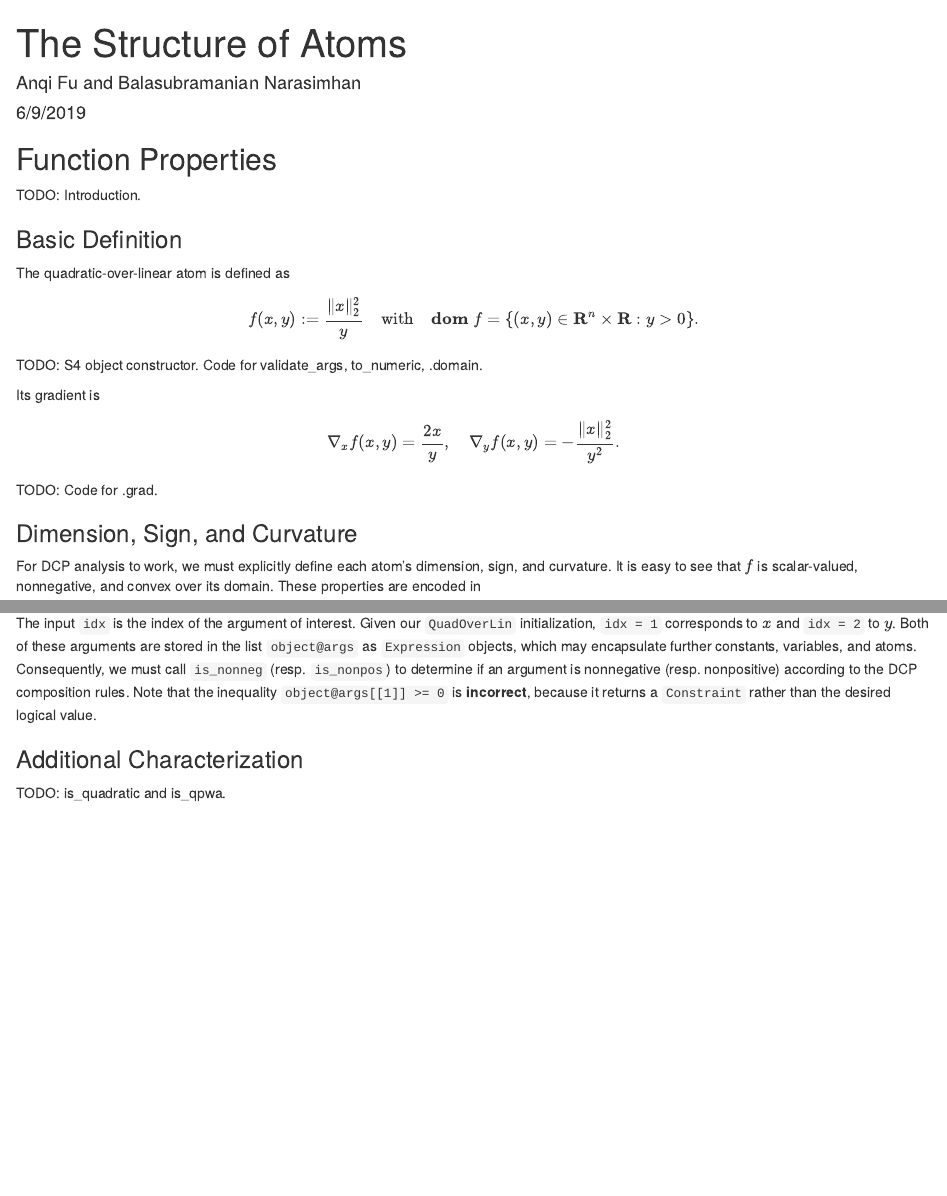
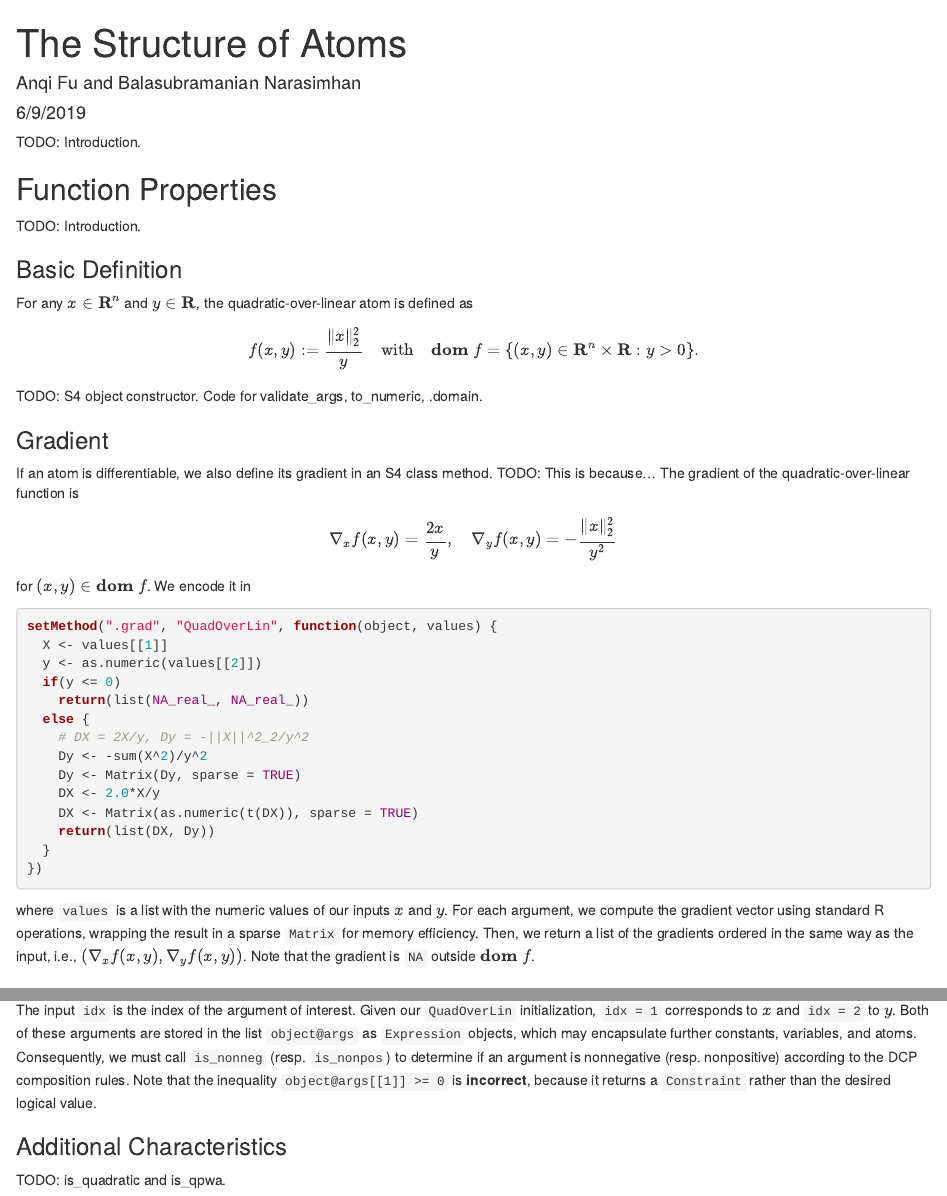
Before and after one commit to bnaras/cvxr_tutorial, an R Markdown document (material/atom-structure.Rmd): the page in a window 1100 px wide, from its top, and a second part further down, joined at a grey line. Rendered offline with R 4.5, knitr and Pandoc, with nearby package versions.

Commit message:
WIP Adding a section on gradients for differentiable functions

````diff
--- a/material/atom-structure.Rmd
+++ b/material/atom-structure.Rmd
@@ -10,21 +10,41 @@ categories: Developer Guide
 library(CVXR)
 ```
 
+TODO: Introduction.
+
 ## Function Properties
 TODO: Introduction.
 
 ### Basic Definition
-The quadratic-over-linear atom is defined as
+For any $x \in \mathbf{R}^n$ and $y \in \mathbf{R}$, the quadratic-over-linear atom is defined as
 $$
   f(x,y) := \frac{\|x\|_2^2}{y} \quad \mbox{with} \quad \mathbf{dom}\;f = \{(x,y) \in \mathbf{R}^n \times \mathbf{R}: y > 0\}.
 $$
 TODO: S4 object constructor. Code for validate_args, to_numeric, .domain.
 
-Its gradient is
+### Gradient
+If an atom is differentiable, we also define its gradient in an S4 class method. TODO: This is because... The gradient of the quadratic-over-linear function is
 $$
-  \nabla_x f(x,y) = \frac{2x}{y}, \quad \nabla_y f(x,y) = -\frac{\|x\|_2^2}{y^2}.
+  \nabla_x f(x,y) = \frac{2x}{y}, \quad \nabla_y f(x,y) = -\frac{\|x\|_2^2}{y^2}
 $$
-TODO: Code for .grad.
+for $(x,y) \in \mathbf{dom}\;f$. We encode it in
+```{r, eval=FALSE}
+setMethod(".grad", "QuadOverLin", function(object, values) {
+  X <- values[[1]]
+  y <- as.numeric(values[[2]])
+  if(y <= 0)
+    return(list(NA_real_, NA_real_))
+  else {
+    # DX = 2X/y, Dy = -||X||^2_2/y^2
+    Dy <- -sum(X^2)/y^2
+    Dy <- Matrix(Dy, sparse = TRUE)
+    DX <- 2.0*X/y
+    DX <- Matrix(as.numeric(t(DX)), sparse = TRUE)
+    return(list(DX, Dy))
+  }
+})
+```
+where `values` is a list with the numeric values of our inputs $x$ and $y$. For each argument, we compute the gradient vector using standard R operations, wrapping the result in a sparse `Matrix` for memory efficiency. Then, we return a list of the gradients ordered in the same way as the input, i.e., $(\nabla_x f(x,y), \nabla_y f(x,y))$. Note that the gradient is `NA` outside $\mathbf{dom}\;f$.
 
 ### Dimension, Sign, and Curvature
 For DCP analysis to work, we must explicitly define each atom's dimension, sign, and curvature. It is easy to see that $f$ is scalar-valued, nonnegative, and convex over its domain. These properties are encoded in
@@ -41,7 +61,7 @@ setMethod("is_decr", "QuadOverLin", function(object, idx) { ((idx == 1) && is_no
 ```
 The input `idx` is the index of the argument of interest. Given our `QuadOverLin` initialization, `idx = 1` corresponds to $x$ and `idx = 2` to $y$. Both of these arguments are stored in the list `object@args` as `Expression` objects, which may encapsulate further constants, variables, and atoms. Consequently, we must call `is_nonneg` (resp. `is_nonpos`) to determine if an argument is nonnegative (resp. nonpositive) according to the DCP composition rules. Note that the inequality `object@args[[1]] >= 0` is **incorrect**, because it returns a `Constraint` rather than the desired logical value.
 
-### Additional Characterization
+### Additional Characteristics
 TODO: is_quadratic and is_qpwa.
 
 ## Canonicalization
````
